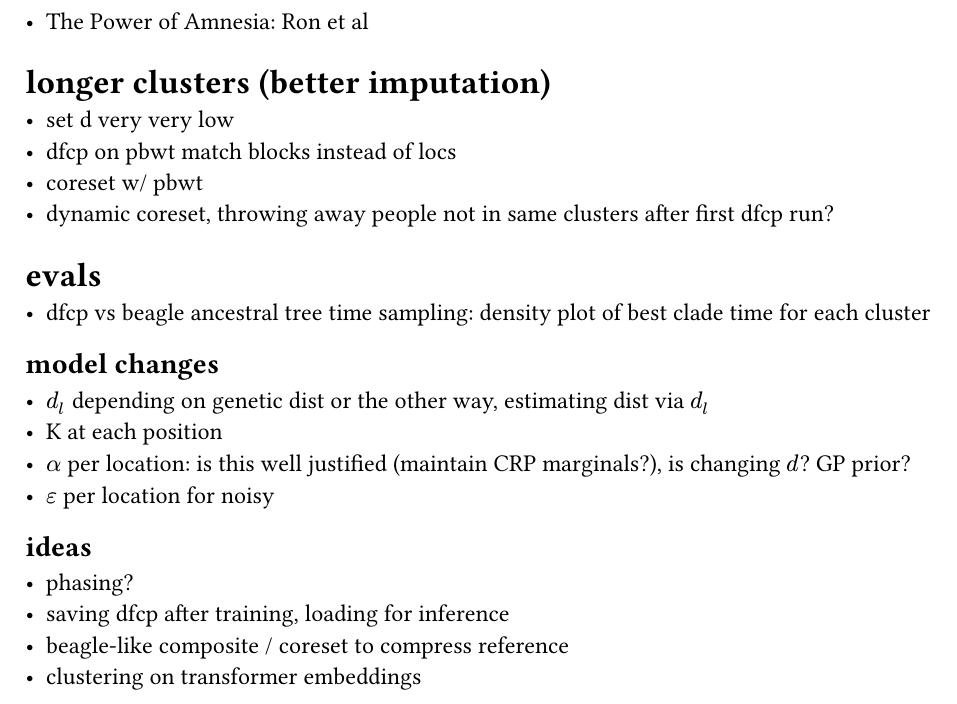
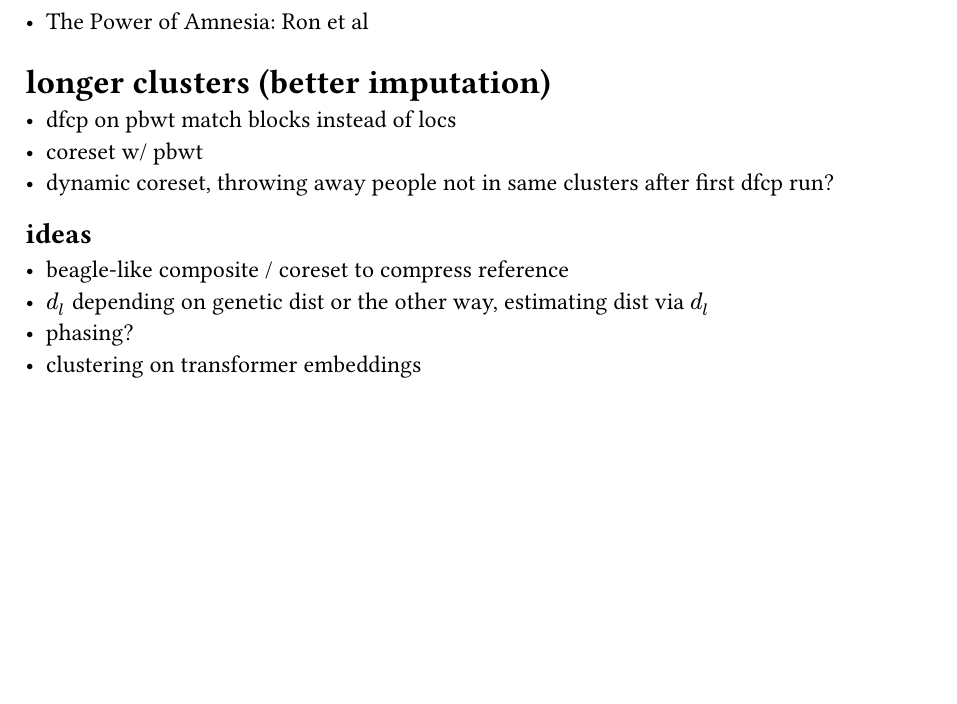
Before and after one commit to gordonbchen/dfcp, a Typst document (notes.typ): part of page 39 of 39, cut so that both start at the same text, the shorter picture padded with empty space. Compiled offline with Typst 0.15.

Commit message:
notes update

```diff
--- a/notes.typ
+++ b/notes.typ
@@ -1964,22 +1964,13 @@ metrics
 - The Power of Amnesia: Ron et al
 
 = longer clusters (better imputation)
-- set d very very low
 - dfcp on pbwt match blocks instead of locs
 - coreset w/ pbwt
 - dynamic coreset, throwing away people not in same clusters after first dfcp run?
 
-= evals
-- dfcp vs beagle ancestral tree time sampling: density plot of best clade time for each cluster
-
-== model changes
+
+== ideas
+- beagle-like composite / coreset to compress reference
 - $d_l$ depending on genetic dist or the other way, estimating dist via $d_l$
-- K at each position
-- $alpha$ per location: is this well justified (maintain CRP marginals?), is changing $d$? GP prior?
-- $epsilon$ per location for noisy
-
-== ideas
 - phasing?
-- saving dfcp after training, loading for inference
-- beagle-like composite / coreset to compress reference
 - clustering on transformer embeddings
```
